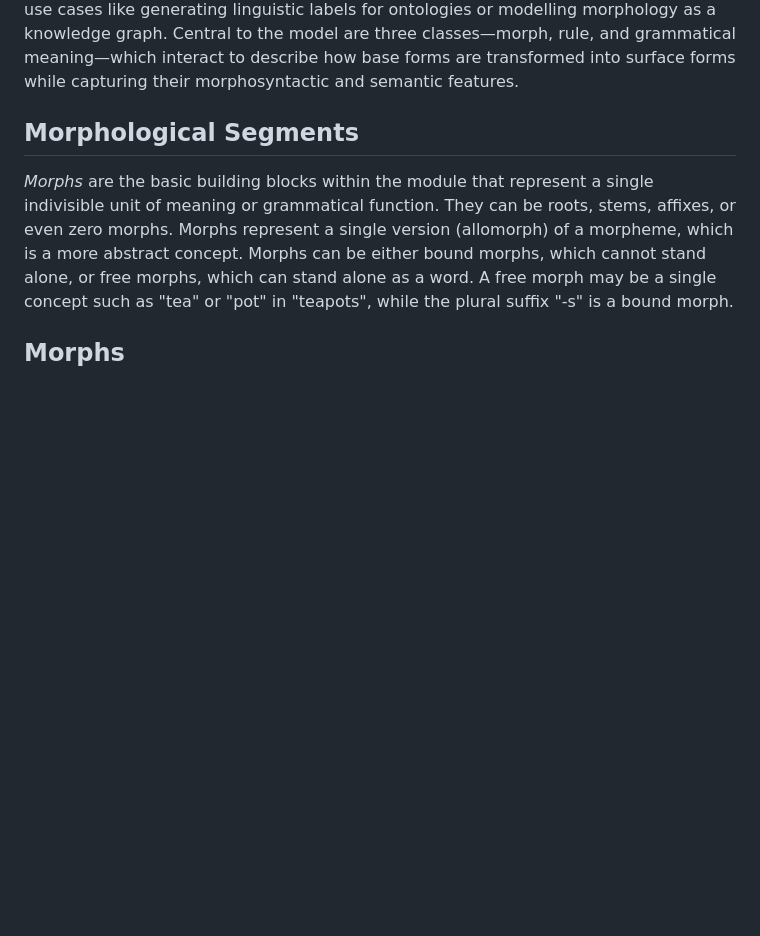
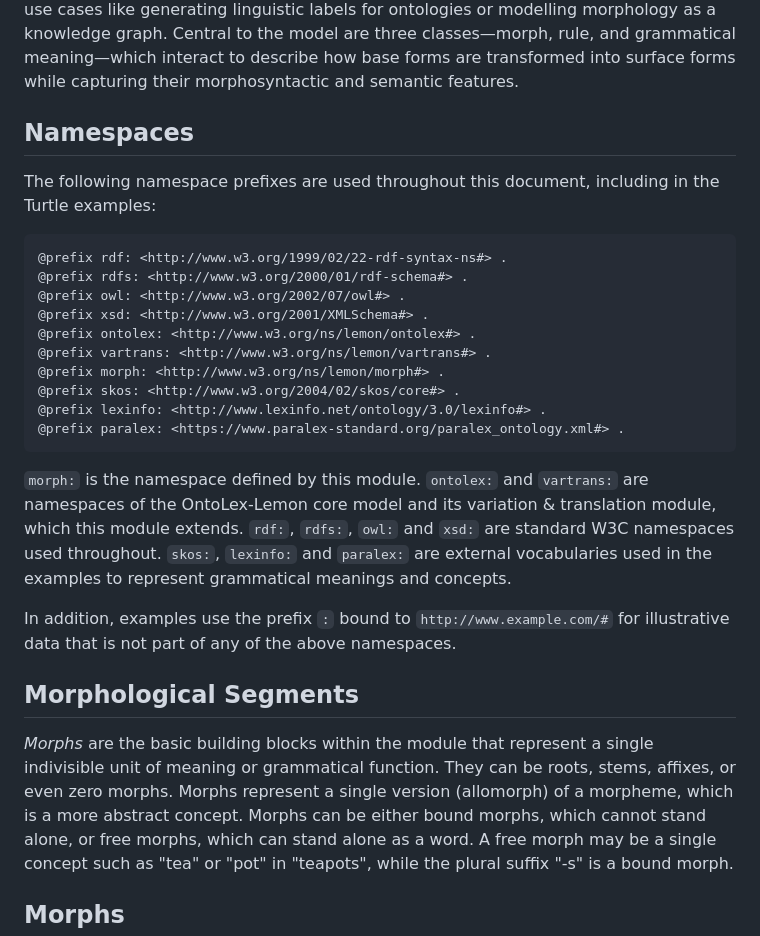
Before and after one commit to ontolex/morph, a Markdown page: index.md, the part around one of its changes. Rendered like a GitHub page; blank space fills up the shorter version.

Commit message:
Add references and namespaces
Fixes #37

````diff
--- a/index.md
+++ b/index.md
@@ -98,6 +98,31 @@ The OntoLex-Morph module aims to represent both traditional dictionary content (
 ![Overall structure of the OntoLex-Morph module](OntoLex Morph.drawio.png)
 
 OntoLex-Morph is an extension of the OntoLex model designed to represent morphological processes—such as inflection, derivation, and compounding—across languages, supporting both structural and semantic aspects of morphemes, rules, and grammatical constraints. It enables the formalization of morphological data from various sources, facilitates interoperability between computational morphologies, and supports use cases like generating linguistic labels for ontologies or modelling morphology as a knowledge graph. Central to the model are three classes—morph, rule, and grammatical meaning—which interact to describe how base forms are transformed into surface forms while capturing their morphosyntactic and semantic features.
+
+</section>
+
+<section id="namespaces">
+
+## Namespaces
+
+The following namespace prefixes are used throughout this document, including in the Turtle examples:
+
+```turtle
+@prefix rdf: <http://www.w3.org/1999/02/22-rdf-syntax-ns#> .
+@prefix rdfs: <http://www.w3.org/2000/01/rdf-schema#> .
+@prefix owl: <http://www.w3.org/2002/07/owl#> .
+@prefix xsd: <http://www.w3.org/2001/XMLSchema#> .
+@prefix ontolex: <http://www.w3.org/ns/lemon/ontolex#> .
+@prefix vartrans: <http://www.w3.org/ns/lemon/vartrans#> .
+@prefix morph: <http://www.w3.org/ns/lemon/morph#> .
+@prefix skos: <http://www.w3.org/2004/02/skos/core#> .
+@prefix lexinfo: <http://www.lexinfo.net/ontology/3.0/lexinfo#> .
+@prefix paralex: <https://www.paralex-standard.org/paralex_ontology.xml#> .
+```
+
+`morph:` is the namespace defined by this module. `ontolex:` and `vartrans:` are namespaces of the OntoLex-Lemon core model and its variation & translation module, which this module extends. `rdf:`, `rdfs:`, `owl:` and `xsd:` are standard W3C namespaces used throughout. `skos:`, `lexinfo:` and `paralex:` are external vocabularies used in the examples to represent grammatical meanings and concepts.
+
+In addition, examples use the prefix `:` bound to `http://www.example.com/#` for illustrative data that is not part of any of the above namespaces.
 
 </section>
 
````
Also changed, not shown: other parts of index.md (+24 -0 lines).
